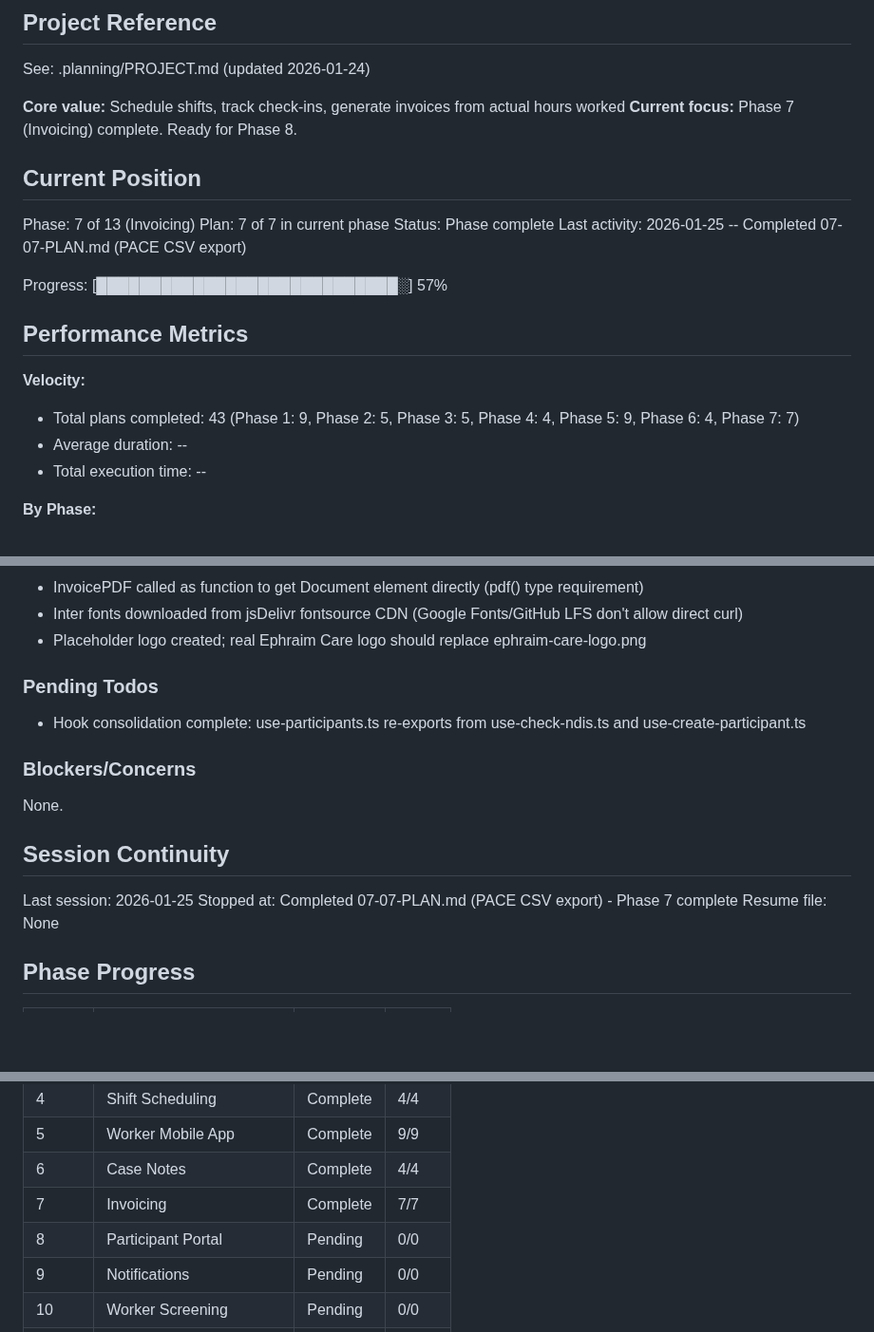
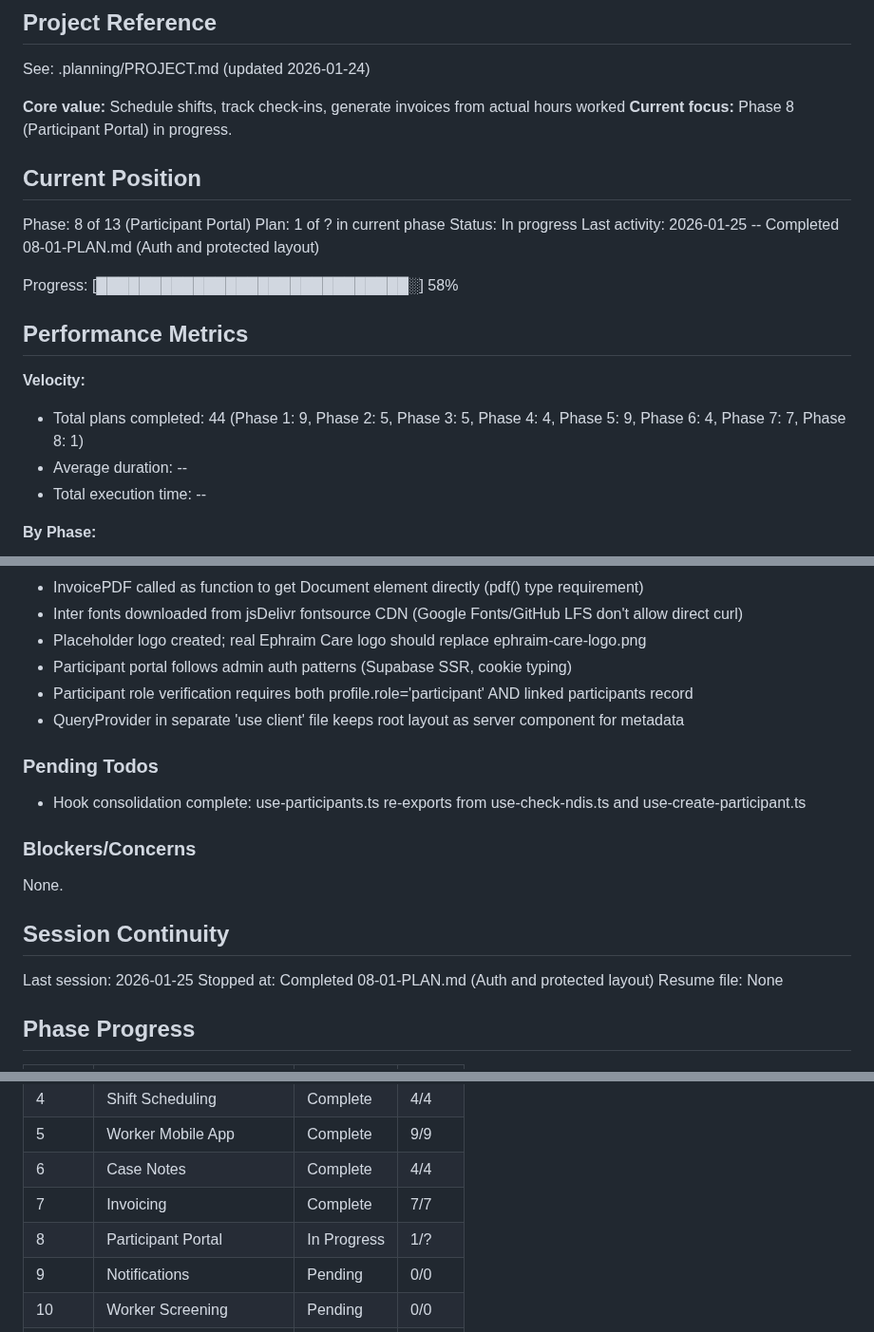
Before and after one commit to cleanupbro/ephraimcare-NDIS-portal, a Markdown page: .planning/STATE.md, 3 parts joined by grey strips. Shown at 95% size. GitHub-like rendering; blank space fills up the shorter version.

Commit message:
docs(08-01): complete authentication and protected layout plan
Tasks completed: 3/3
- Create Supabase client utilities
- Create auth layout and login page
- Create protected layout with sidebar and role verification

SUMMARY: .planning/phases/08-participant-portal/08-01-SUMMARY.md

Co-Authored-By: Claude Opus 4.5 <noreply@anthropic.com>

```diff
--- a/.planning/STATE.md
+++ b/.planning/STATE.md
@@ -5,21 +5,21 @@
 See: .planning/PROJECT.md (updated 2026-01-24)
 
 **Core value:** Schedule shifts, track check-ins, generate invoices from actual hours worked
-**Current focus:** Phase 7 (Invoicing) complete. Ready for Phase 8.
+**Current focus:** Phase 8 (Participant Portal) in progress.
 
 ## Current Position
 
-Phase: 7 of 13 (Invoicing)
-Plan: 7 of 7 in current phase
-Status: Phase complete
-Last activity: 2026-01-25 -- Completed 07-07-PLAN.md (PACE CSV export)
+Phase: 8 of 13 (Participant Portal)
+Plan: 1 of ? in current phase
+Status: In progress
+Last activity: 2026-01-25 -- Completed 08-01-PLAN.md (Auth and protected layout)
 
-Progress: [████████████████████████████░] 57%
+Progress: [█████████████████████████████░] 58%
 
 ## Performance Metrics
 
 **Velocity:**
-- Total plans completed: 43 (Phase 1: 9, Phase 2: 5, Phase 3: 5, Phase 4: 4, Phase 5: 9, Phase 6: 4, Phase 7: 7)
+- Total plans completed: 44 (Phase 1: 9, Phase 2: 5, Phase 3: 5, Phase 4: 4, Phase 5: 9, Phase 6: 4, Phase 7: 7, Phase 8: 1)
 - Average duration: --
 - Total execution time: --
 
@@ -124,6 +125,9 @@ Recent decisions affecting current work:
 - InvoicePDF called as function to get Document element directly (pdf() type requirement)
 - Inter fonts downloaded from jsDelivr fontsource CDN (Google Fonts/GitHub LFS don't allow direct curl)
 - Placeholder logo created; real Ephraim Care logo should replace ephraim-care-logo.png
+- Participant portal follows admin auth patterns (Supabase SSR, cookie typing)
+- Participant role verification requires both profile.role='participant' AND linked participants record
+- QueryProvider in separate 'use client' file keeps root layout as server component for metadata
 
 ### Pending Todos
 
@@ -136,7 +140,7 @@ None.
 ## Session Continuity
 
 Last session: 2026-01-25
-Stopped at: Completed 07-07-PLAN.md (PACE CSV export) - Phase 7 complete
+Stopped at: Completed 08-01-PLAN.md (Auth and protected layout)
 Resume file: None
 
 ## Phase Progress
@@ -150,7 +154,7 @@ Resume file: None
 | 5 | Worker Mobile App | Complete | 9/9 |
 | 6 | Case Notes | Complete | 4/4 |
 | 7 | Invoicing | Complete | 7/7 |
-| 8 | Participant Portal | Pending | 0/0 |
+| 8 | Participant Portal | In Progress | 1/? |
 | 9 | Notifications | Pending | 0/0 |
 | 10 | Worker Screening | Pending | 0/0 |
 | 11 | Compliance and Incidents | Pending | 0/0 |
```
Also changed, not shown: other parts of .planning/STATE.md (+2 -0 lines), 1 other file.
